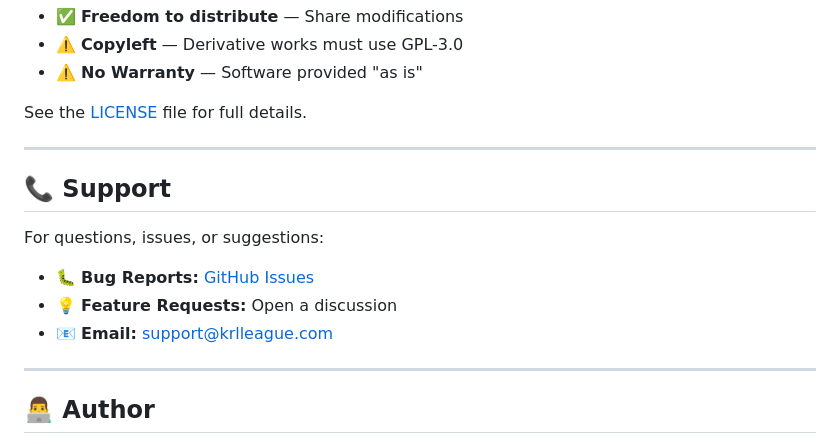
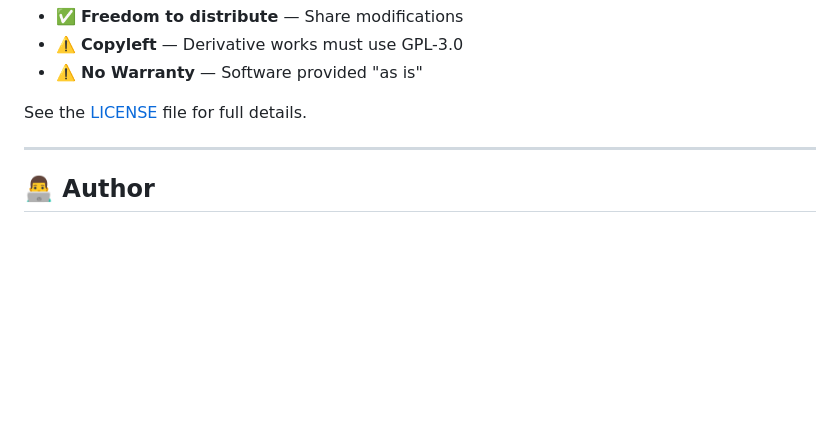
Before and after one commit to vishnuvarshansaravanakarthikeyan/F1-Web-based-League-Manager, a Markdown page: README.md, the part around the change. GitHub-like rendering; blank space fills up the shorter version.

```diff
--- a/README.md
+++ b/README.md
@@ -216,16 +216,6 @@ See the [LICENSE](LICENSE) file for full details.
 
 ---
 
-## 📞 Support
-
-For questions, issues, or suggestions:
-
-- 🐛 **Bug Reports:** [GitHub Issues](https://github.com/yourusername/krl-league/issues)
-- 💡 **Feature Requests:** Open a discussion
-- 📧 **Email:** support@krlleague.com
-
----
-
 ## 👨‍💻 Author
 
 **Vishnu Varshan**
```
